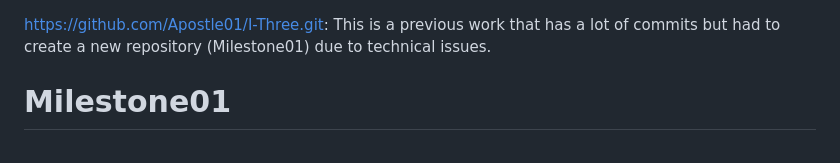
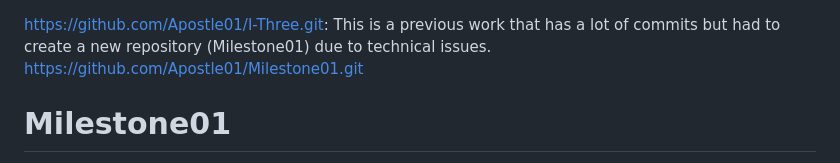
Before and after one commit to Apostle01/I-Three01, a Markdown page: README.md, the part around the change. Rendered like a GitHub page.

```diff
--- a/README.md
+++ b/README.md
@@ -1,5 +1,5 @@
 https://github.com/Apostle01/I-Three.git: This is a previous work that has a lot of commits but had to create a new repository (Milestone01) due to technical issues.
-
+https://github.com/Apostle01/Milestone01.git
 # Milestone01
 
 My Milestone 1 Project
```
